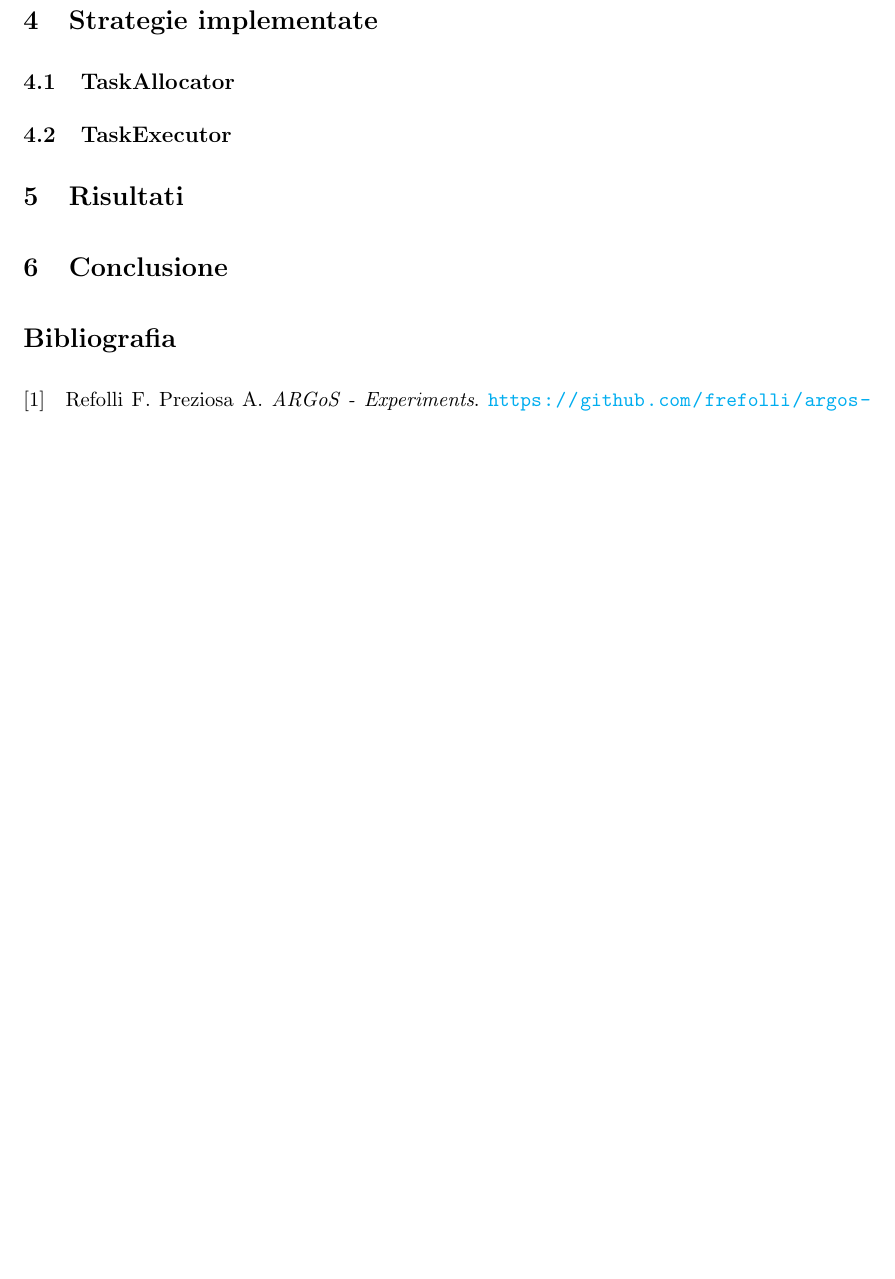
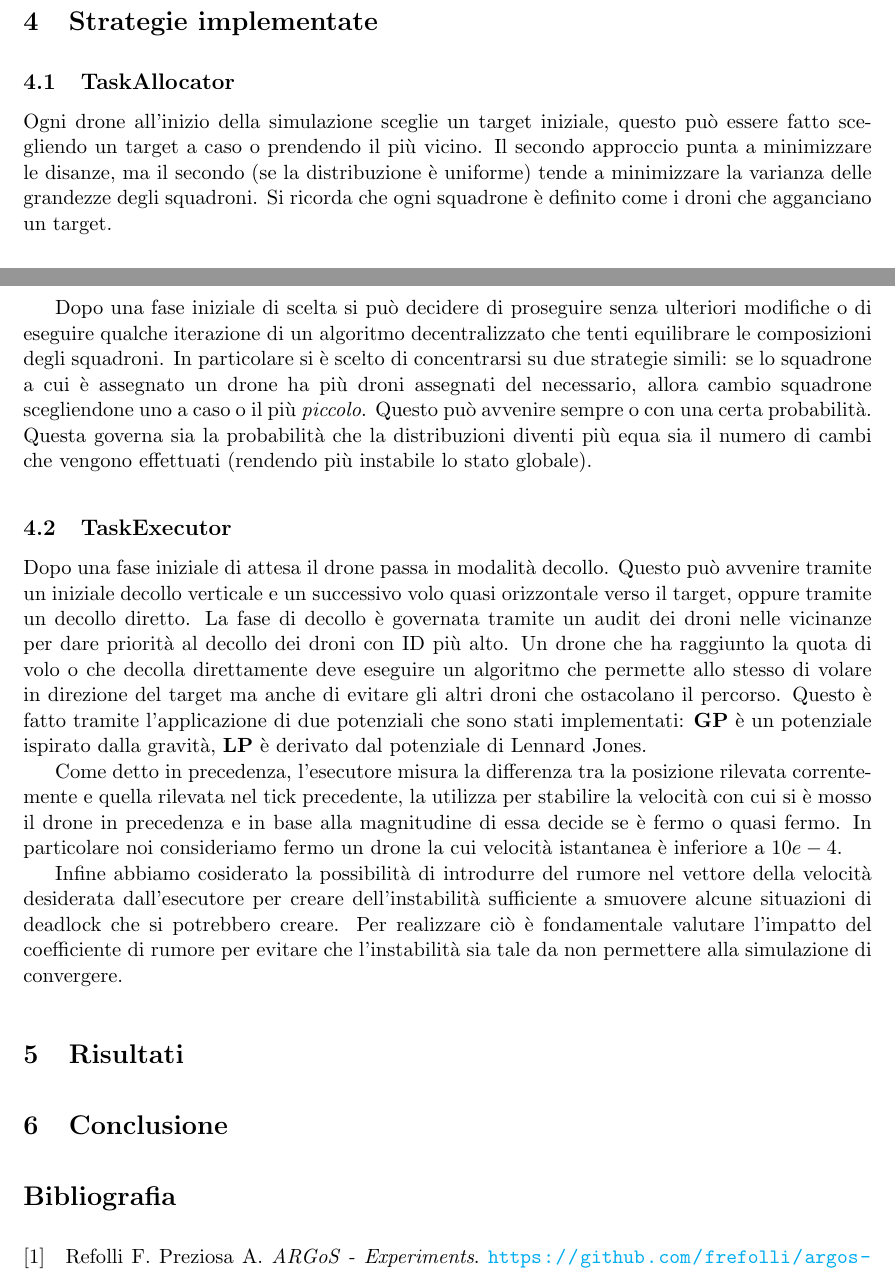
Before and after one commit to frefolli/argos-report, a LaTeX document (main.tex): part of page 5 of 5 before the commit and two parts of pages 4 and 5 of 5 after it, the two joined at a grey line, cut so that both start at the same text, the shorter picture padded with empty space. Compiled offline with pdfLaTeX.

Commit message:
strategie

```diff
--- a/main.tex
+++ b/main.tex
@@ -177,7 +177,26 @@ Infine si \`e fatto uso di una versione modifica di ARGoS per correggere alcuni
 
 \subsection{TaskAllocator}
 
+Ogni drone all'inizio della simulazione sceglie un target iniziale, questo pu\`o essere fatto scegliendo un target a caso o prendendo il pi\`u vicino.
+Il secondo approccio punta a minimizzare le disanze, ma il secondo (se la distribuzione \`e uniforme) tende a minimizzare la varianza delle grandezze degli squadroni.
+Si ricorda che ogni squadrone \`e definito come i droni che agganciano un target.
+
+Dopo una fase iniziale di scelta si pu\`o decidere di proseguire senza ulteriori modifiche o di eseguire qualche iterazione di un algoritmo decentralizzato che tenti equilibrare le composizioni degli squadroni.
+In particolare si \`e scelto di concentrarsi su due strategie simili: se lo squadrone a cui \`e assegnato un drone ha pi\`u droni assegnati del necessario, allora cambio squadrone scegliendone uno a caso o il pi\`u \textit{piccolo}.
+Questo pu\`o avvenire sempre o con una certa probabilit\`a. Questa governa sia la probabilit\`a che la distribuzioni diventi pi\`u equa sia il numero di cambi che vengono effettuati (rendendo pi\`u instabile lo stato globale).
+
 \subsection{TaskExecutor}
+
+Dopo una fase iniziale di attesa il drone passa in modalit\`a decollo. Questo pu\`o avvenire tramite un iniziale decollo verticale e un successivo volo quasi orizzontale verso il target, oppure tramite un decollo diretto.
+La fase di decollo \`e governata tramite un audit dei droni nelle vicinanze per dare priorit\`a al decollo dei droni con ID pi\`u alto.
+Un drone che ha raggiunto la quota di volo o che decolla direttamente deve eseguire un algoritmo che permette allo stesso di volare in direzione del target ma anche di evitare gli altri droni che ostacolano il percorso.
+Questo \`e fatto tramite l'applicazione di due potenziali che sono stati implementati: \textbf{GP} \`e un potenziale ispirato dalla gravit\`a, \textbf{LP} \`e derivato dal potenziale di Lennard Jones.
+
+Come detto in precedenza, l'esecutore misura la differenza tra la posizione rilevata correntemente e quella rilevata nel tick precedente, la utilizza per stabilire la velocit\`a con cui si \`e mosso il drone in precedenza e in base alla magnitudine di essa decide se \`e fermo o quasi fermo.
+In particolare noi consideriamo fermo un drone la cui velocit\`a istantanea \`e inferiore a $10e-4$.
+
+Infine abbiamo cosiderato la possibilit\`a di introdurre del rumore nel vettore della velocit\`a desiderata dall'esecutore per creare dell'instabilit\`a sufficiente a smuovere alcune situazioni di deadlock che si potrebbero creare.
+Per realizzare ci\`o \`e fondamentale valutare l'impatto del coefficiente di rumore per evitare che l'instabilit\`a sia tale da non permettere alla simulazione di convergere.
 
 \section{Risultati}
 
```
